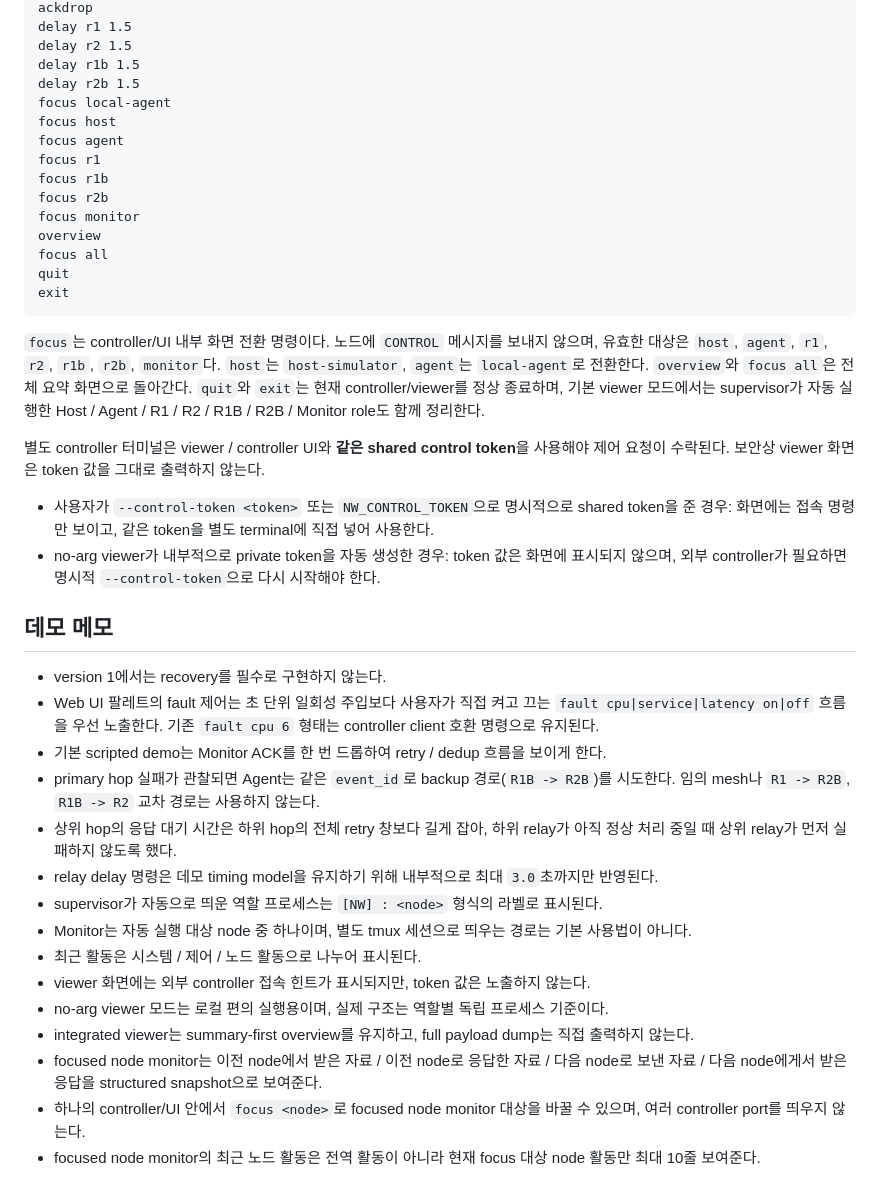
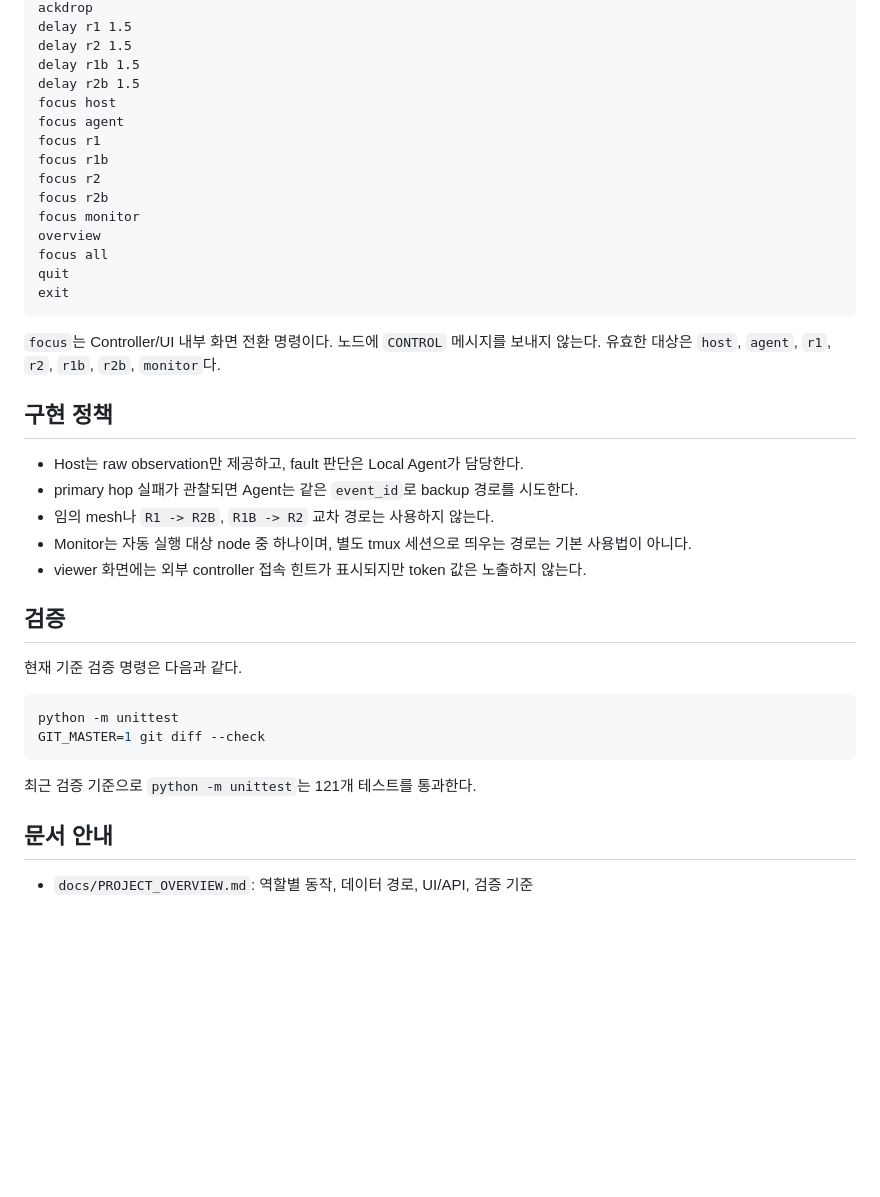
Before and after one commit to SeoJCalive/26-1_NW_Project, a Markdown page: README.md, the part around one of its changes. Drawn GitHub-style; blank space fills up the shorter version.

````diff
--- a/README.md
+++ b/README.md
@@ -164,11 +130,11 @@ delay r1 1.5
 delay r2 1.5
 delay r1b 1.5
 delay r2b 1.5
-focus local-agent
 focus host
 focus agent
 focus r1
 focus r1b
+focus r2
 focus r2b
 focus monitor
 overview
@@ -177,32 +143,27 @@ quit
 exit
 ```
 
-`focus`는 controller/UI 내부 화면 전환 명령이다.
-노드에 `CONTROL` 메시지를 보내지 않으며, 유효한 대상은
-`host`, `agent`, `r1`, `r2`, `r1b`, `r2b`, `monitor`다.
-`host`는 `host-simulator`, `agent`는 `local-agent`로 전환한다.
-`overview`와 `focus all`은 전체 요약 화면으로 돌아간다.
-`quit`와 `exit`는 현재 controller/viewer를 정상 종료하며, 기본 viewer 모드에서는 supervisor가 자동 실행한 Host / Agent / R1 / R2 / R1B / R2B / Monitor role도 함께 정리한다.
+`focus`는 Controller/UI 내부 화면 전환 명령이다. 노드에 `CONTROL` 메시지를 보내지 않는다. 유효한 대상은 `host`, `agent`, `r1`, `r2`, `r1b`, `r2b`, `monitor`다.
 
-별도 controller 터미널은 viewer / controller UI와 **같은 shared control token**을 사용해야 제어 요청이 수락된다.
-보안상 viewer 화면은 token 값을 그대로 출력하지 않는다.
-- 사용자가 `--control-token <token>` 또는 `NW_CONTROL_TOKEN`으로 명시적으로 shared token을 준 경우: 화면에는 접속 명령만 보이고, 같은 token을 별도 terminal에 직접 넣어 사용한다.
-- no-arg viewer가 내부적으로 private token을 자동 생성한 경우: token 값은 화면에 표시되지 않으며, 외부 controller가 필요하면 명시적 `--control-token`으로 다시 시작해야 한다.
+## 구현 정책
 
-## 데모 메모
+- Host는 raw observation만 제공하고, fault 판단은 Local Agent가 담당한다.
+- primary hop 실패가 관찰되면 Agent는 같은 `event_id`로 backup 경로를 시도한다.
+- 임의 mesh나 `R1 -> R2B`, `R1B -> R2` 교차 경로는 사용하지 않는다.
+- Monitor는 자동 실행 대상 node 중 하나이며, 별도 tmux 세션으로 띄우는 경로는 기본 사용법이 아니다.
+- viewer 화면에는 외부 controller 접속 힌트가 표시되지만 token 값은 노출하지 않는다.
 
-- version 1에서는 recovery를 필수로 구현하지 않는다.
-- Web UI 팔레트의 fault 제어는 초 단위 일회성 주입보다 사용자가 직접 켜고 끄는 `fault cpu|service|latency on|off` 흐름을 우선 노출한다. 기존 `fault cpu 6` 형태는 controller client 호환 명령으로 유지된다.
-- 기본 scripted demo는 Monitor ACK를 한 번 드롭하여 retry / dedup 흐름을 보이게 한다.
-- primary hop 실패가 관찰되면 Agent는 같은 `event_id`로 backup 경로(`R1B -> R2B`)를 시도한다. 임의 mesh나 `R1 -> R2B`, `R1B -> R2` 교차 경로는 사용하지 않는다.
-- 상위 hop의 응답 대기 시간은 하위 hop의 전체 retry 창보다 길게 잡아, 하위 relay가 아직 정상 처리 중일 때 상위 relay가 먼저 실패하지 않도록 했다.
-- relay delay 명령은 데모 timing model을 유지하기 위해 내부적으로 최대 `3.0`초까지만 반영된다.
-- supervisor가 자동으로 띄운 역할 프로세스는 `[NW] : <node>` 형식의 라벨로 표시된다.
-- Monitor는 자동 실행 대상 node 중 하나이며, 별도 tmux 세션으로 띄우는 경로는 기본 사용법이 아니다.
-- 최근 활동은 시스템 / 제어 / 노드 활동으로 나누어 표시된다.
-- viewer 화면에는 외부 controller 접속 힌트가 표시되지만, token 값은 노출하지 않는다.
-- no-arg viewer 모드는 로컬 편의 실행용이며, 실제 구조는 역할별 독립 프로세스 기준이다.
-- integrated viewer는 summary-first overview를 유지하고, full payload dump는 직접 출력하지 않는다.
-- focused node monitor는 이전 node에서 받은 자료 / 이전 node로 응답한 자료 / 다음 node로 보낸 자료 / 다음 node에게서 받은 응답을 structured snapshot으로 보여준다.
-- 하나의 controller/UI 안에서 `focus <node>`로 focused node monitor 대상을 바꿀 수 있으며, 여러 controller port를 띄우지 않는다.
-- focused node monitor의 최근 노드 활동은 전역 활동이 아니라 현재 focus 대상 node 활동만 최대 10줄 보여준다.
+## 검증
+
+현재 기준 검증 명령은 다음과 같다.
+
+```bash
+python -m unittest
+GIT_MASTER=1 git diff --check
+```
+
+최근 검증 기준으로 `python -m unittest`는 121개 테스트를 통과한다.
+
+## 문서 안내
+
+- `docs/PROJECT_OVERVIEW.md`: 역할별 동작, 데이터 경로, UI/API, 검증 기준
````
Also changed, not shown: other parts of README.md (+26 -60 lines), docs/PROJECT_OVERVIEW.md (added, +75 -0 lines).
